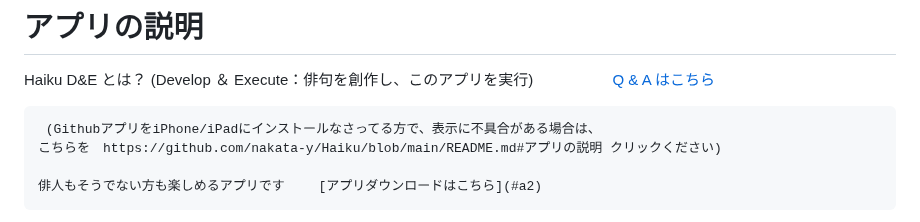
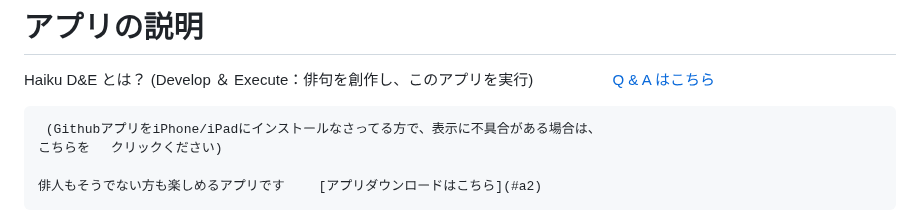
Before and after one commit to nakata-y/Haiku, a Markdown page: README.md, the part around the change. Rendered like a GitHub page.

```diff
--- a/README.md
+++ b/README.md
@@ -4,7 +4,7 @@ Haiku D&E とは？ (Develop ＆ Execute：俳句を創作し、このアプリ
 　　　　　[Q & A はこちら　](#a1)
 
      (GithubアプリをiPhone/iPadにインストールなさってる方で、表示に不具合がある場合は、
-    こちらを　https://github.com/nakata-y/Haiku/blob/main/README.md#アプリの説明 クリックください)
+    こちらを　 クリックください)
 
     俳人もそうでない方も楽しめるアプリです 　　[アプリダウンロードはこちら](#a2)
 
```
